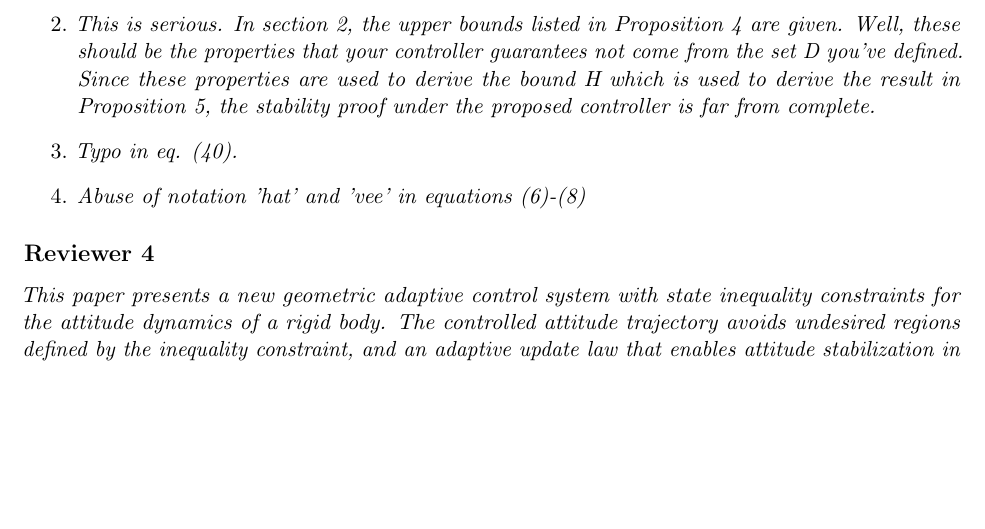
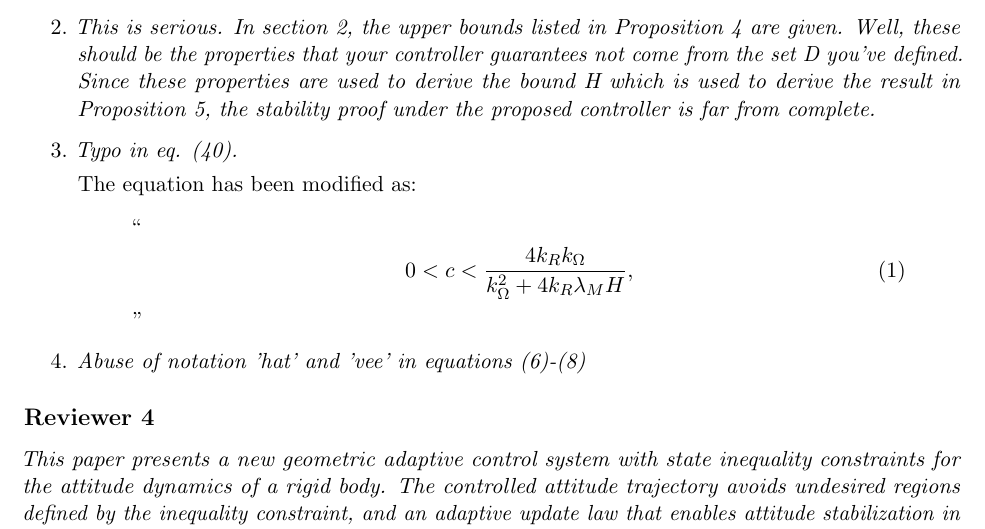
Before and after one commit to fdcl-gwu/2016_IJCAS, a LaTeX document (Response.tex): part of page 2 of 3, cut so that both start at the same text, the shorter picture padded with empty space. Compiled offline with pdfLaTeX.

Commit message:
Correct typo in equatino 40

```diff
--- a/Response.tex
+++ b/Response.tex
@@ -122,6 +122,14 @@ The infinitesimal variation of a rotation matrix is defined as
 
 \item \textit{This is serious. In section 2, the upper bounds listed in Proposition 4 are given. Well, these should be the properties that your controller guarantees not come from the set D you've defined. Since these properties are used to derive the bound H which is used to derive the result in Proposition 5, the stability proof under the proposed controller is far from complete.}
 \item \textit{Typo in eq. (40).}
+
+The equation has been modified as:
+\begin{correction}
+\begin{gather}
+    0 < c < \frac{4 k_R k_\Omega}{k_\Omega^2 + 4 k_R \lambda_M H} ,
+\end{gather}
+\end{correction}
+
 \item \textit{Abuse of notation 'hat' and 'vee' in equations (6)-(8)}
 \end{enumerate}
 
```
Also changed, not shown: manuscript.tex (+1 -1 lines).
